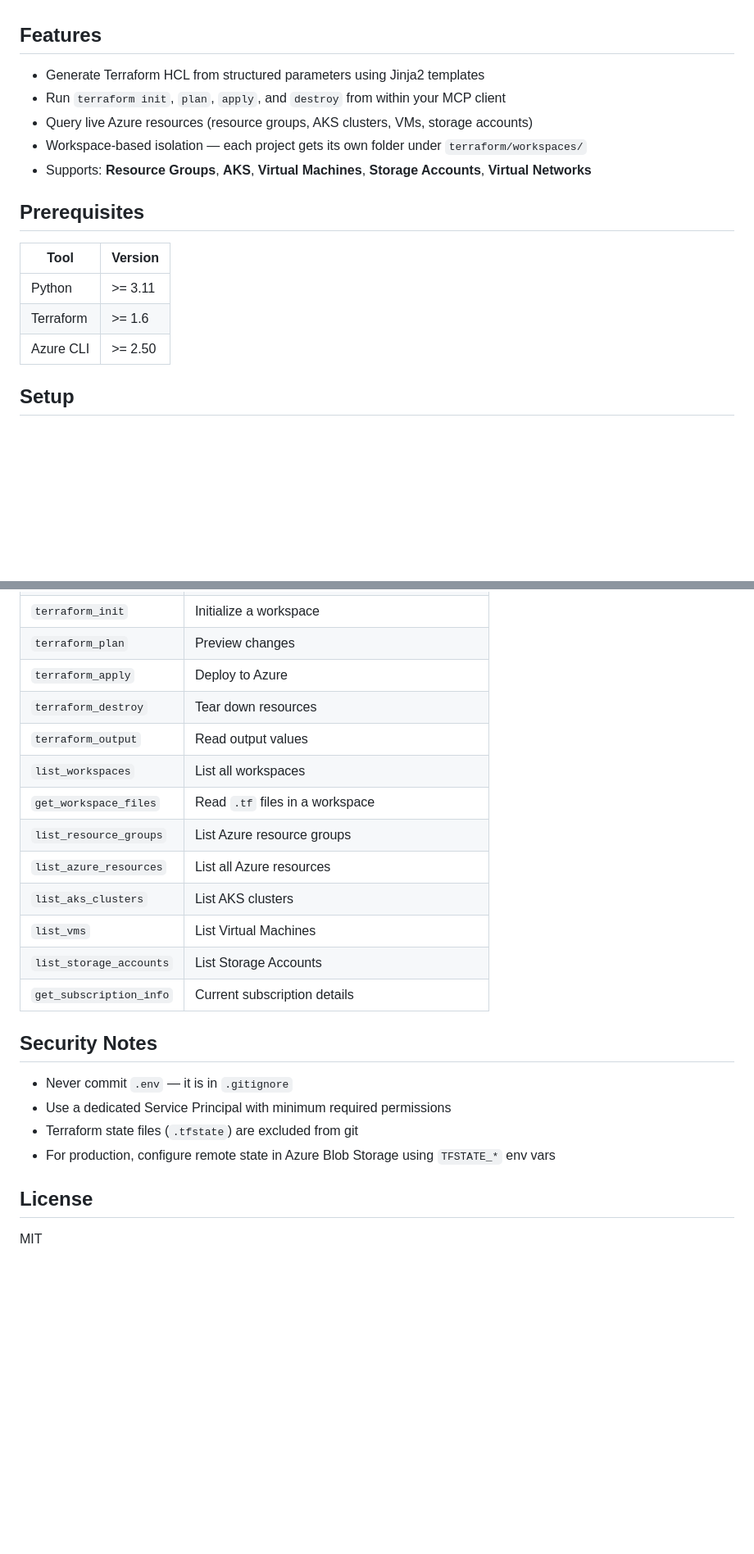
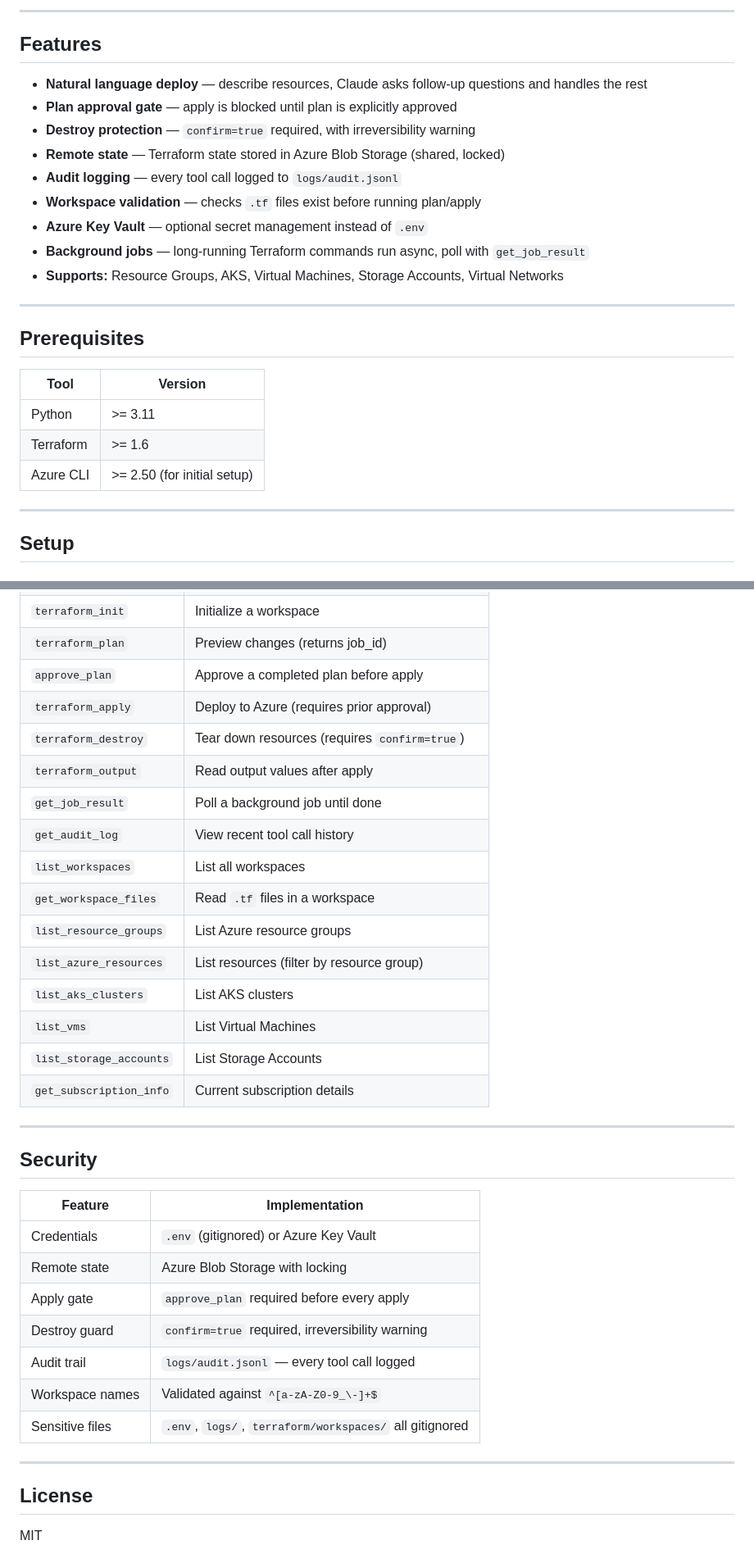
Before and after one commit to Mohamedcreativecloud/infrastructure-copilot, a Markdown page: README.md, 2 parts joined by grey strips. Shown at 82% size. Rendered like a GitHub page; blank space fills up the shorter version.

```diff
--- a/README.md
+++ b/README.md
@@ -4,11 +86,18 @@ An MCP (Model Context Protocol) server that lets you design and deploy Azure inf
+---
 
 ## Features
 
-- Generate Terraform HCL from structured parameters using Jinja2 templates
-- Run `terraform init`, `plan`, `apply`, and `destroy` from within your MCP client
-- Query live Azure resources (resource groups, AKS clusters, VMs, storage accounts)
-- Workspace-based isolation — each project gets its own folder under `terraform/workspaces/`
-- Supports: **Resource Groups**, **AKS**, **Virtual Machines**, **Storage Accounts**, **Virtual Networks**
+- **Natural language deploy** — describe resources, Claude asks follow-up questions and handles the rest
+- **Plan approval gate** — apply is blocked until plan is explicitly approved
+- **Destroy protection** — `confirm=true` required, with irreversibility warning
+- **Remote state** — Terraform state stored in Azure Blob Storage (shared, locked)
+- **Audit logging** — every tool call logged to `logs/audit.jsonl`
+- **Workspace validation** — checks `.tf` files exist before running plan/apply
+- **Azure Key Vault** — optional secret management instead of `.env`
+- **Background jobs** — long-running Terraform commands run async, poll with `get_job_result`
+- **Supports:** Resource Groups, AKS, Virtual Machines, Storage Accounts, Virtual Networks
+
+---
 
 ## Prerequisites
 
@@ -16,7 +105,9 @@ An MCP (Model Context Protocol) server that lets you design and deploy Azure inf
 |------|---------|
 | Python | >= 3.11 |
 | Terraform | >= 1.6 |
-| Azure CLI | >= 2.50 |
+| Azure CLI | >= 2.50 (for initial setup) |
+
+---
 
 ## Setup
 
@@ -114,23 +233,35 @@ infrastructure-copilot/
 | `terraform_init` | Initialize a workspace |
-| `terraform_plan` | Preview changes |
-| `terraform_apply` | Deploy to Azure |
-| `terraform_destroy` | Tear down resources |
-| `terraform_output` | Read output values |
+| `terraform_plan` | Preview changes (returns job_id) |
+| `approve_plan` | Approve a completed plan before apply |
+| `terraform_apply` | Deploy to Azure (requires prior approval) |
+| `terraform_destroy` | Tear down resources (requires `confirm=true`) |
+| `terraform_output` | Read output values after apply |
+| `get_job_result` | Poll a background job until done |
+| `get_audit_log` | View recent tool call history |
 | `list_workspaces` | List all workspaces |
 | `get_workspace_files` | Read `.tf` files in a workspace |
 | `list_resource_groups` | List Azure resource groups |
-| `list_azure_resources` | List all Azure resources |
+| `list_azure_resources` | List resources (filter by resource group) |
 | `list_aks_clusters` | List AKS clusters |
 | `list_vms` | List Virtual Machines |
 | `list_storage_accounts` | List Storage Accounts |
 | `get_subscription_info` | Current subscription details |
 
-## Security Notes
+---
 
-- Never commit `.env` — it is in `.gitignore`
-- Use a dedicated Service Principal with minimum required permissions
-- Terraform state files (`.tfstate`) are excluded from git
-- For production, configure remote state in Azure Blob Storage using `TFSTATE_*` env vars
+## Security
+
+| Feature | Implementation |
+|---------|---------------|
+| Credentials | `.env` (gitignored) or Azure Key Vault |
+| Remote state | Azure Blob Storage with locking |
+| Apply gate | `approve_plan` required before every apply |
+| Destroy guard | `confirm=true` required, irreversibility warning |
+| Audit trail | `logs/audit.jsonl` — every tool call logged |
+| Workspace names | Validated against `^[a-zA-Z0-9_\-]+$` |
+| Sensitive files | `.env`, `logs/`, `terraform/workspaces/` all gitignored |
+
+---
 
 ## License
 
```
Also changed, not shown: other parts of README.md (+136 -26 lines).
